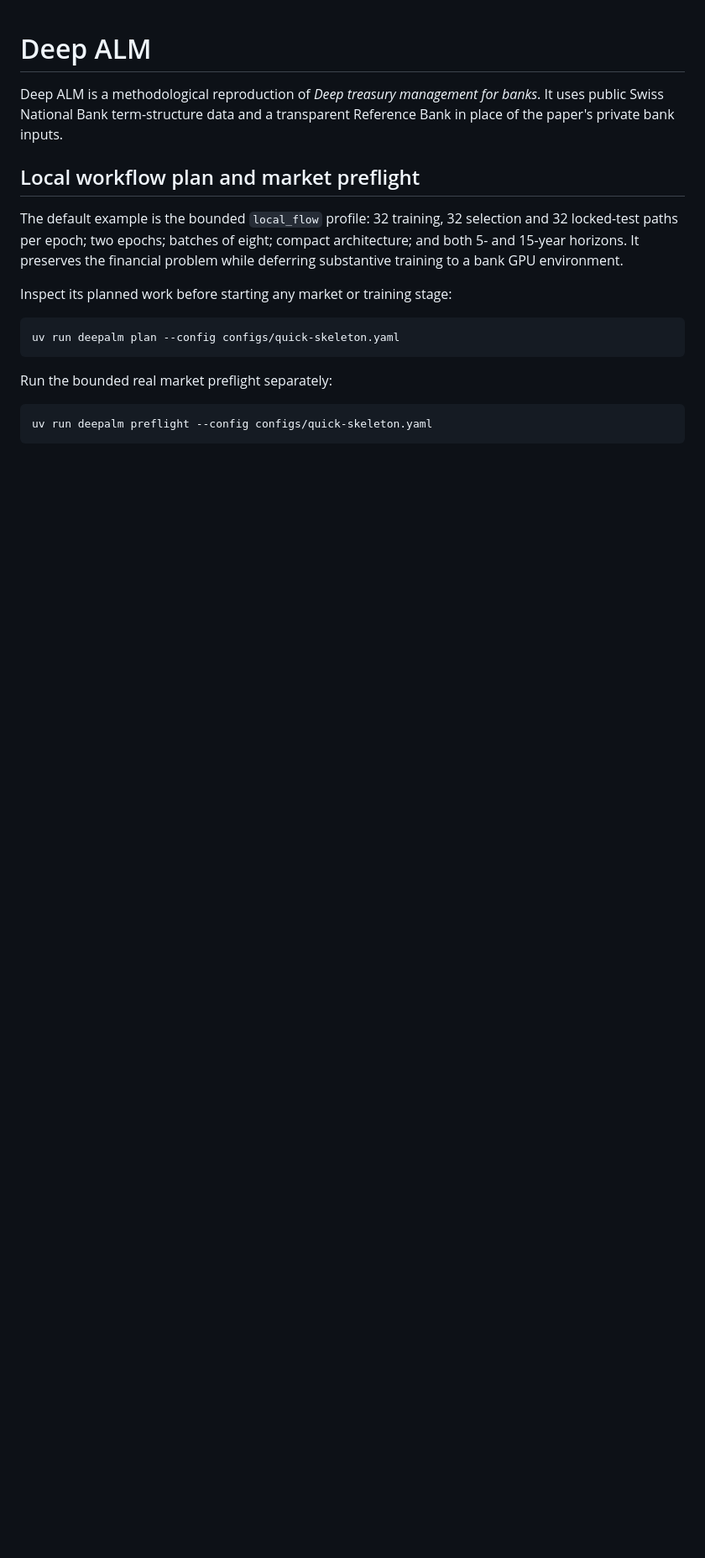
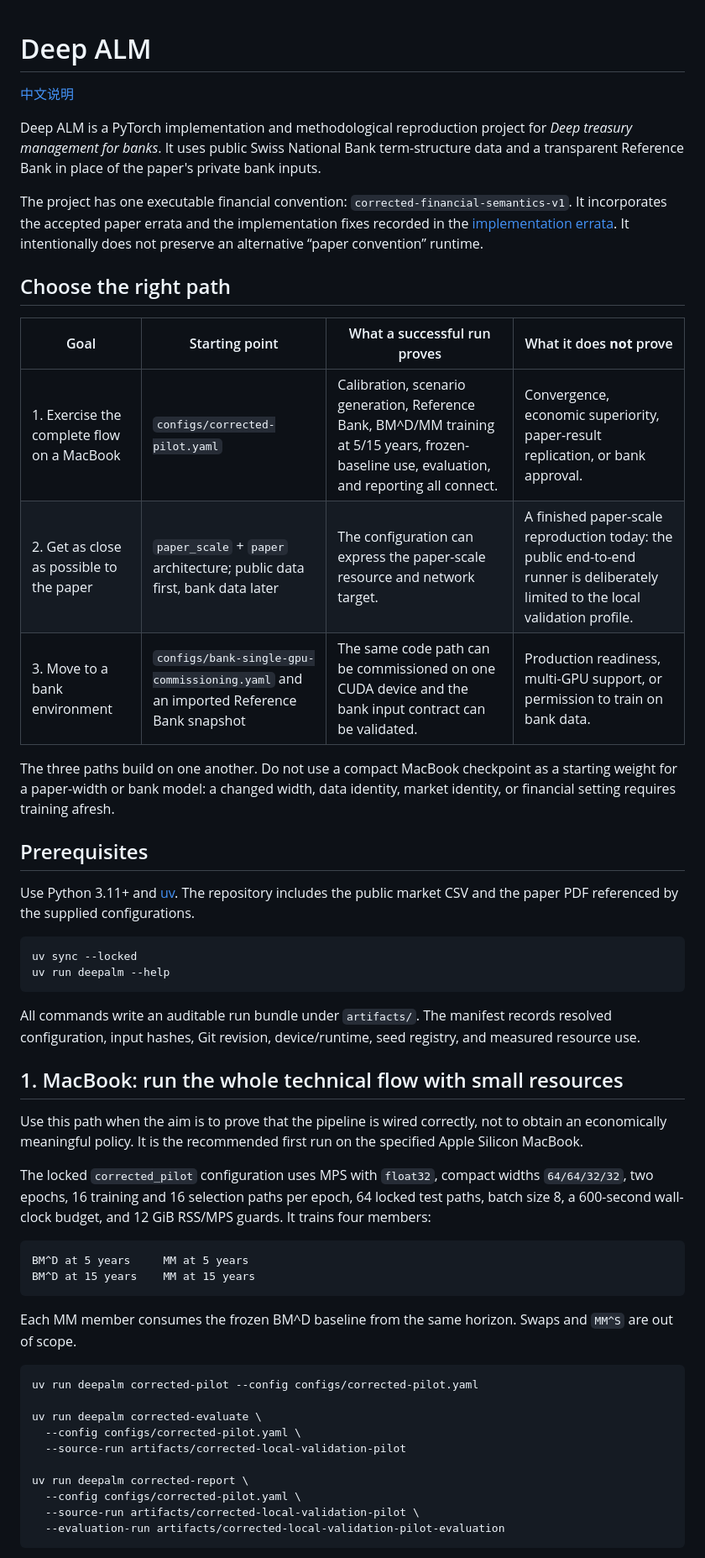
Before and after one commit to ryanma9629/deepalm, a Markdown page: README.md, the part around one of its changes. Shown at 84% size. GitHub-like rendering; blank space fills up the shorter version.

````diff
--- a/README.md
+++ b/README.md
@@ -1,25 +1,74 @@
 # Deep ALM
 
-Deep ALM is a methodological reproduction of *Deep treasury management for
-banks*. It uses public Swiss National Bank term-structure data and a transparent
-Reference Bank in place of the paper's private bank inputs.
+[中文说明](README.zh-CN.md)
 
-## Local workflow plan and market preflight
+Deep ALM is a PyTorch implementation and methodological reproduction project
+for *Deep treasury management for banks*. It uses public Swiss National Bank
+term-structure data and a transparent Reference Bank in place of the paper's
+private bank inputs.
 
-The default example is the bounded `local_flow` profile: 32 training, 32
-selection and 32 locked-test paths per epoch; two epochs; batches of eight;
-compact architecture; and both 5- and 15-year horizons. It preserves the
-financial problem while deferring substantive training to a bank GPU environment.
+The project has one executable financial convention:
+`corrected-financial-semantics-v1`. It incorporates the accepted paper errata
+and the implementation fixes recorded in the
+[implementation errata](docs/implementation-errata.md). It intentionally does
+not preserve an alternative “paper convention” runtime.
 
-Inspect its planned work before starting any market or training stage:
+## Choose the right path
+
+| Goal | Starting point | What a successful run proves | What it does **not** prove |
+| --- | --- | --- | --- |
+| 1. Exercise the complete flow on a MacBook | `configs/corrected-pilot.yaml` | Calibration, scenario generation, Reference Bank, BM^D/MM training at 5/15 years, frozen-baseline use, evaluation, and reporting all connect. | Convergence, economic superiority, paper-result replication, or bank approval. |
+| 2. Get as close as possible to the paper | `paper_scale` + `paper` architecture; public data first, bank data later | The configuration can express the paper-scale resource and network target. | A finished paper-scale reproduction today: the public end-to-end runner is deliberately limited to the local validation profile. |
+| 3. Move to a bank environment | `configs/bank-single-gpu-commissioning.yaml` and an imported Reference Bank snapshot | The same code path can be commissioned on one CUDA device and the bank input contract can be validated. | Production readiness, multi-GPU support, or permission to train on bank data. |
+
+The three paths build on one another. Do not use a compact MacBook checkpoint
+as a starting weight for a paper-width or bank model: a changed width, data
+identity, market identity, or financial setting requires training afresh.
+
+## Prerequisites
+
+Use Python 3.11+ and [uv](https://docs.astral.sh/uv/). The repository includes
+the public market CSV and the paper PDF referenced by the supplied
+configurations.
 
 ```bash
-uv run deepalm plan --config configs/quick-skeleton.yaml
+uv sync --locked
+uv run deepalm --help
 ```
 
-Run the bounded real market preflight separately:
+All commands write an auditable run bundle under `artifacts/`. The manifest
+records resolved configuration, input hashes, Git revision, device/runtime,
+seed registry, and measured resource use.
+
+## 1. MacBook: run the whole technical flow with small resources
+
+Use this path when the aim is to prove that the pipeline is wired correctly,
+not to obtain an economically meaningful policy. It is the recommended first
+run on the specified Apple Silicon MacBook.
+
+The locked `corrected_pilot` configuration uses MPS with `float32`, compact
+widths `64/64/32/32`, two epochs, 16 training and 16 selection paths per
+epoch, 64 locked test paths, batch size 8, a 600-second wall-clock budget, and
+12 GiB RSS/MPS guards. It trains four members:
+
+```
+BM^D at 5 years     MM at 5 years
+BM^D at 15 years    MM at 15 years
+```
+
+Each MM member consumes the frozen BM^D baseline from the same horizon. Swaps
+and `MM^S` are out of scope.
 
 ```bash
-uv run deepalm preflight --config configs/quick-skeleton.yaml
+uv run deepalm corrected-pilot --config configs/corrected-pilot.yaml
+
+uv run deepalm corrected-evaluate \
+  --config configs/corrected-pilot.yaml \
+  --source-run artifacts/corrected-local-validation-pilot
+
+uv run deepalm corrected-report \
+  --config configs/corrected-pilot.yaml \
+  --source-run artifacts/corrected-local-validation-pilot \
+  --evaluation-run artifacts/corrected-local-validation-pilot-evaluation
 ```
 
````
Also changed, not shown: other parts of README.md (+95 -87 lines), README.zh-CN.md (added, +136 -0 lines).
